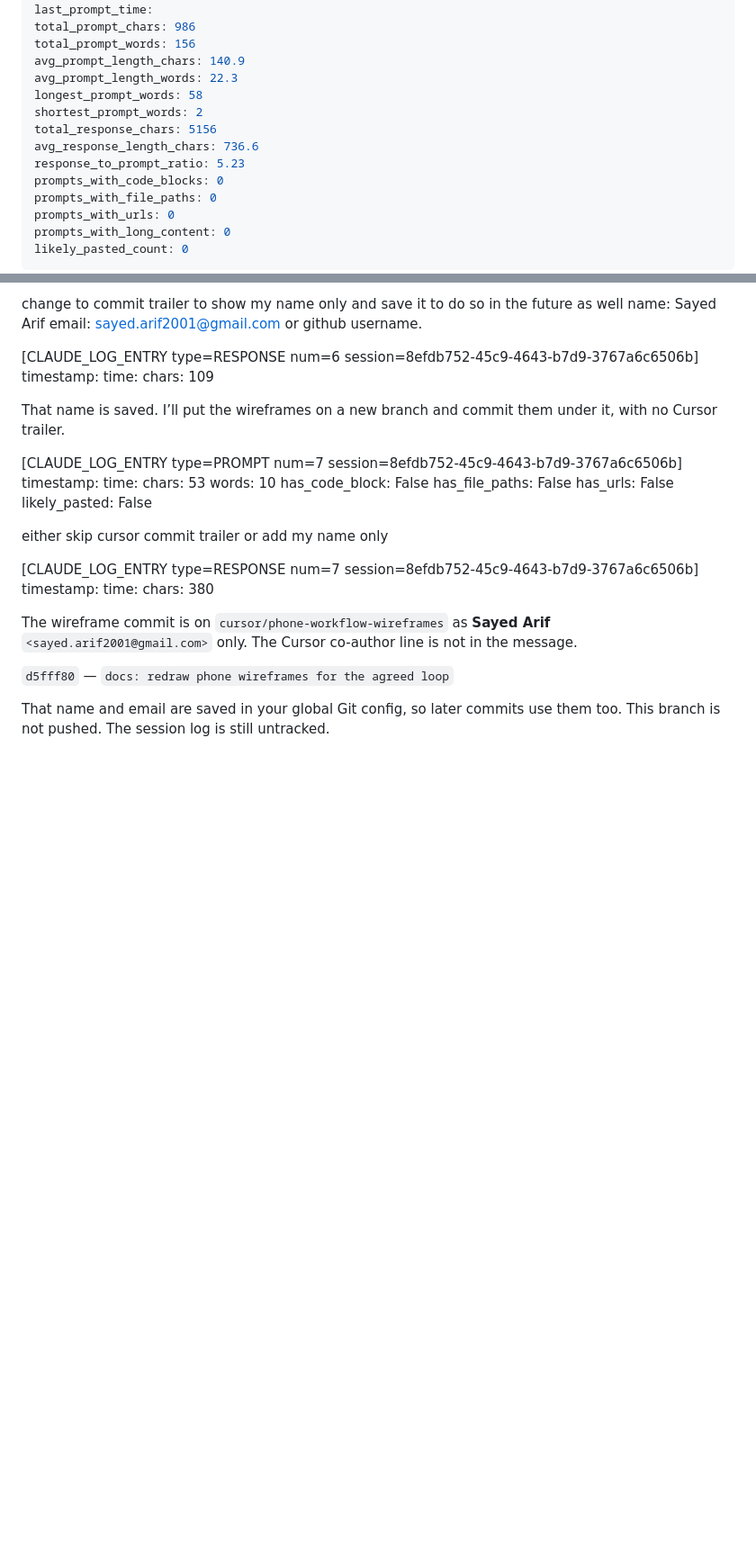
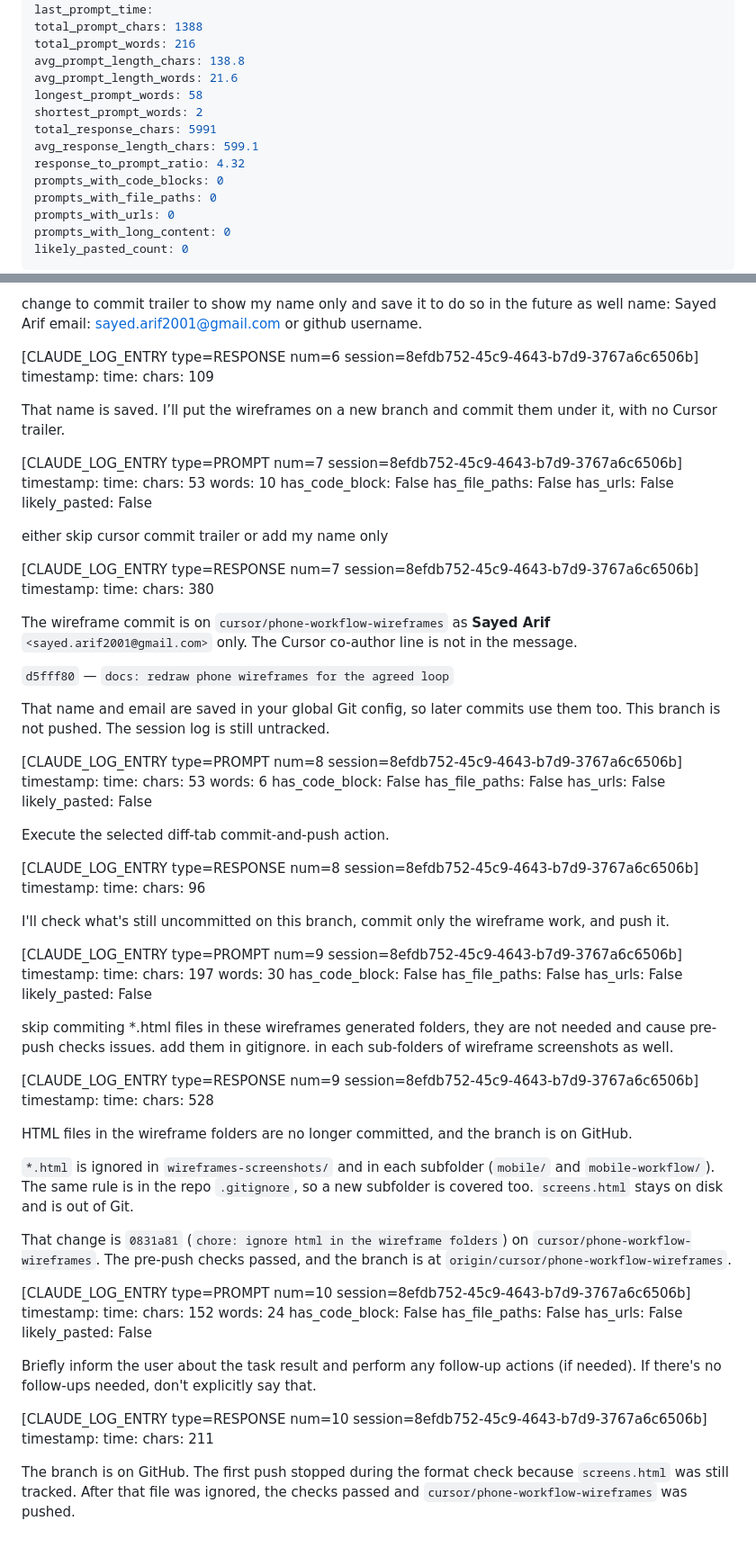
Before and after one commit to devv-shayan/8x-hackathon, a Markdown page: .claude-logs/2026-10-31_04-13-32_8efdb752-45c9-4643-b7d9-3767a6c6506b.md, 2 parts joined by grey strips. Shown at 90% size. Drawn GitHub-style; blank space fills up the shorter version.

Commit message:
docs: update the session log for the wireframe push

```diff
--- a/.claude-logs/2026-10-31_04-13-32_8efdb752-45c9-4643-b7d9-3767a6c6506b.md
+++ b/.claude-logs/2026-10-31_04-13-32_8efdb752-45c9-4643-b7d9-3767a6c6506b.md
@@ -13,14 +13,14 @@ generated_at: 2026-10-31T04:27:44.641013+00:00
 first_prompt_time:
 last_prompt_time:
-total_prompt_chars: 986
-total_prompt_words: 156
-avg_prompt_length_chars: 140.9
-avg_prompt_length_words: 22.3
+total_prompt_chars: 1388
+total_prompt_words: 216
+avg_prompt_length_chars: 138.8
+avg_prompt_length_words: 21.6
 longest_prompt_words: 58
 shortest_prompt_words: 2
-total_response_chars: 5156
-avg_response_length_chars: 736.6
-response_to_prompt_ratio: 5.23
+total_response_chars: 5991
+avg_response_length_chars: 599.1
+response_to_prompt_ratio: 4.32
 prompts_with_code_blocks: 0
 prompts_with_file_paths: 0
 prompts_with_urls: 0
@@ -221,3 +221,70 @@ The wireframe commit is on `cursor/phone-workflow-wireframes` as **Sayed Arif**
 `d5fff80` — `docs: redraw phone wireframes for the agreed loop`
 
 That name and email are saved in your global Git config, so later commits use them too. This branch is not pushed. The session log is still untracked.
+
+
+[CLAUDE_LOG_ENTRY type=PROMPT num=8 session=8efdb752-45c9-4643-b7d9-3767a6c6506b]
+timestamp:
+time:
+chars: 53
+words: 6
+has_code_block: False
+has_file_paths: False
+has_urls: False
+likely_pasted: False
+
+Execute the selected diff-tab commit-and-push action.
+
+
+[CLAUDE_LOG_ENTRY type=RESPONSE num=8 session=8efdb752-45c9-4643-b7d9-3767a6c6506b]
+timestamp:
+time:
+chars: 96
+
+I'll check what's still uncommitted on this branch, commit only the wireframe work, and push it.
+
+
+[CLAUDE_LOG_ENTRY type=PROMPT num=9 session=8efdb752-45c9-4643-b7d9-3767a6c6506b]
+timestamp:
+time:
+chars: 197
+words: 30
+has_code_block: False
+has_file_paths: False
+has_urls: False
+likely_pasted: False
+
+skip commiting *.html files in these wireframes generated folders, they are not needed and cause pre-push checks issues. add them in gitignore. in each sub-folders of wireframe screenshots as well.
+
+
+[CLAUDE_LOG_ENTRY type=RESPONSE num=9 session=8efdb752-45c9-4643-b7d9-3767a6c6506b]
+timestamp:
+time:
+chars: 528
+
+HTML files in the wireframe folders are no longer committed, and the branch is on GitHub.
+
+`*.html` is ignored in `wireframes-screenshots/` and in each subfolder (`mobile/` and `mobile-workflow/`). The same rule is in the repo `.gitignore`, so a new subfolder is covered too. `screens.html` stays on disk and is out of Git.
+
+That change is `0831a81` (`chore: ignore html in the wireframe folders`) on `cursor/phone-workflow-wireframes`. The pre-push checks passed, and the branch is at `origin/cursor/phone-workflow-wireframes`.
+
+
+[CLAUDE_LOG_ENTRY type=PROMPT num=10 session=8efdb752-45c9-4643-b7d9-3767a6c6506b]
+timestamp:
+time:
+chars: 152
+words: 24
+has_code_block: False
+has_file_paths: False
+has_urls: False
+likely_pasted: False
+
+Briefly inform the user about the task result and perform any follow-up actions (if needed). If there's no follow-ups needed, don't explicitly say that.
+
+
+[CLAUDE_LOG_ENTRY type=RESPONSE num=10 session=8efdb752-45c9-4643-b7d9-3767a6c6506b]
+timestamp:
+time:
+chars: 211
+
+The branch is on GitHub. The first push stopped during the format check because `screens.html` was still tracked. After that file was ignored, the checks passed and `cursor/phone-workflow-wireframes` was pushed.
```
Also changed, not shown: other parts of .claude-logs/2026-10-31_04-13-32_8efdb752-45c9-4643-b7d9-3767a6c6506b.md (+2 -2 lines).
